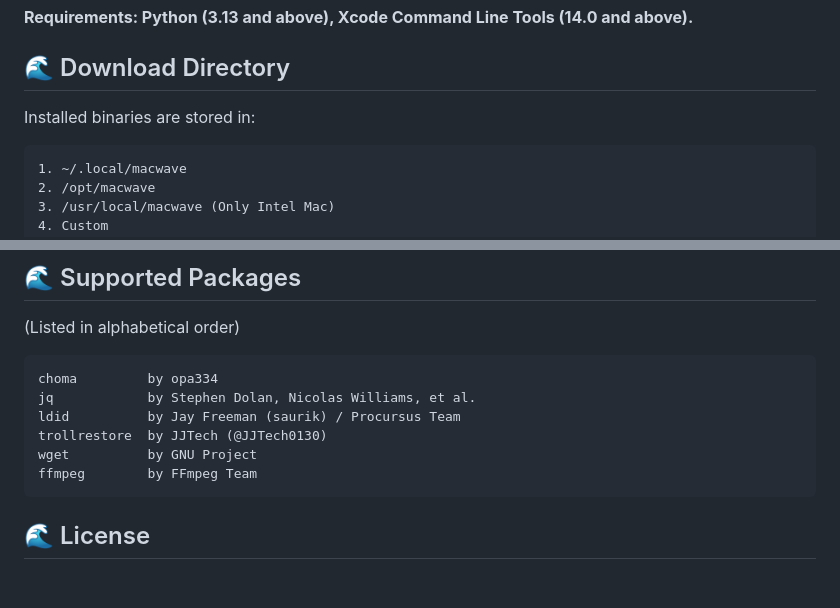
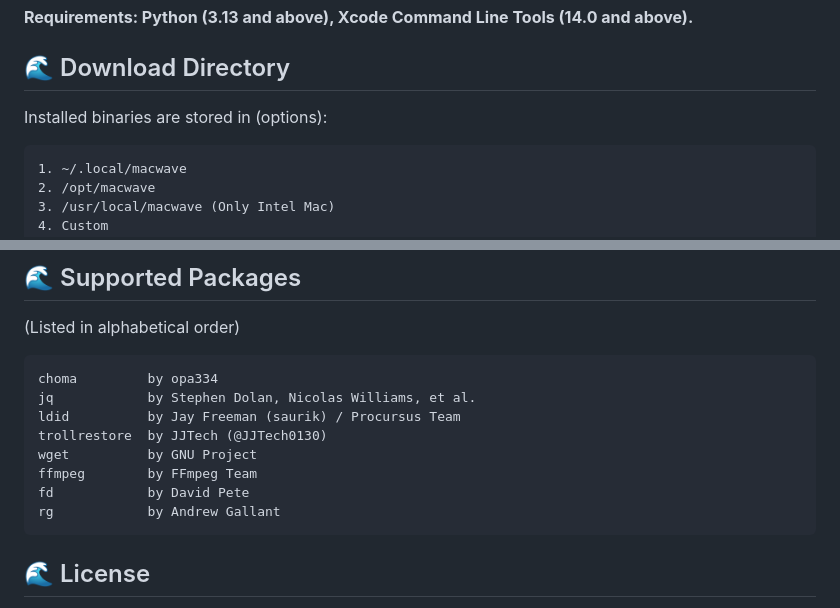
Before and after one commit to Sha0huaZhang/MacWave, a Markdown page: README.md, 2 parts joined by grey strips. GitHub-like rendering; blank space fills up the shorter version.

````diff
--- a/README.md
+++ b/README.md
@@ -43,7 +43,7 @@ source ~/.zshrc
 **Requirements: Python (3.13 and above), Xcode Command Line Tools (14.0 and above).**
 
 ## 🌊 Download Directory
-Installed binaries are stored in:
+Installed binaries are stored in (options):
 ```
 1. ~/.local/macwave
 2. /opt/macwave
@@ -123,6 +123,8 @@ ldid          by Jay Freeman (saurik) / Procursus Team
 trollrestore  by JJTech (@JJTech0130)
 wget          by GNU Project
 ffmpeg        by FFmpeg Team
+fd            by David Pete
+rg            by Andrew Gallant
 ```
 ## 🌊 License
 
````
